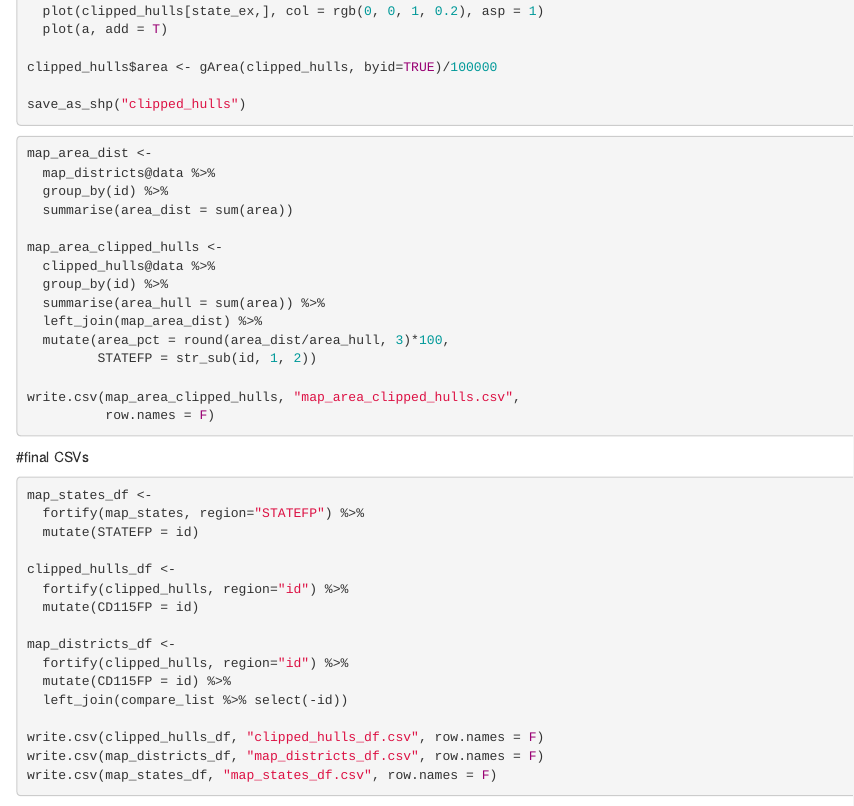
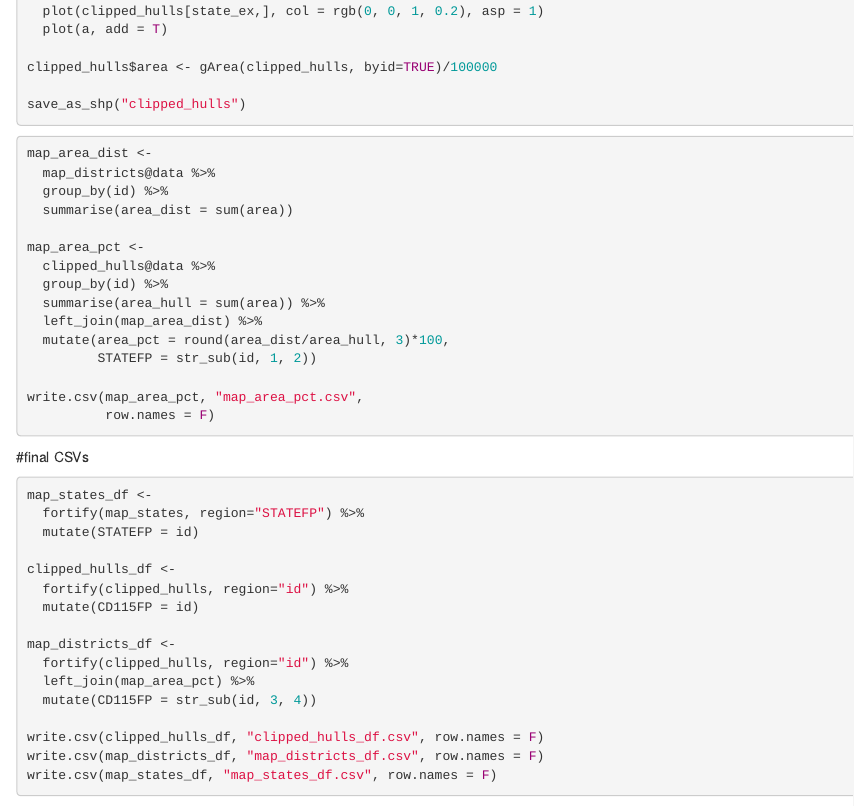
Before and after one commit to rjake/makeovermonday, an R Markdown document (gerrymandering.Rmd): the page in a window 1100 px wide, from 6830 px down. Rendered offline with R 4.5, knitr and Pandoc, with nearby package versions; some code elsewhere in the file could not run offline.

Commit message:
Update gerrymandering.Rmd

````diff
--- a/gerrymandering.Rmd
+++ b/gerrymandering.Rmd
@@ -352,7 +352,7 @@ map_area_dist <-
   group_by(id) %>%
   summarise(area_dist = sum(area))
 
-map_area_clipped_hulls <-
+map_area_pct <-
   clipped_hulls@data %>%
   group_by(id) %>%
   summarise(area_hull = sum(area)) %>%
@@ -360,7 +360,7 @@ map_area_clipped_hulls <-
   mutate(area_pct = round(area_dist/area_hull, 3)*100,
          STATEFP = str_sub(id, 1, 2))
 
-write.csv(map_area_clipped_hulls, "map_area_clipped_hulls.csv",
+write.csv(map_area_pct, "map_area_pct.csv",
           row.names = F)
 ```
 
@@ -376,8 +376,8 @@ clipped_hulls_df <-
 
 map_districts_df <-
   fortify(clipped_hulls, region="id") %>%
-  mutate(CD115FP = id) %>%
-  left_join(compare_list %>% select(-id))
+  left_join(map_area_pct) %>%
+  mutate(CD115FP = str_sub(id, 3, 4))
 
 write.csv(clipped_hulls_df, "clipped_hulls_df.csv", row.names = F)
 write.csv(map_districts_df, "map_districts_df.csv", row.names = F)
````
